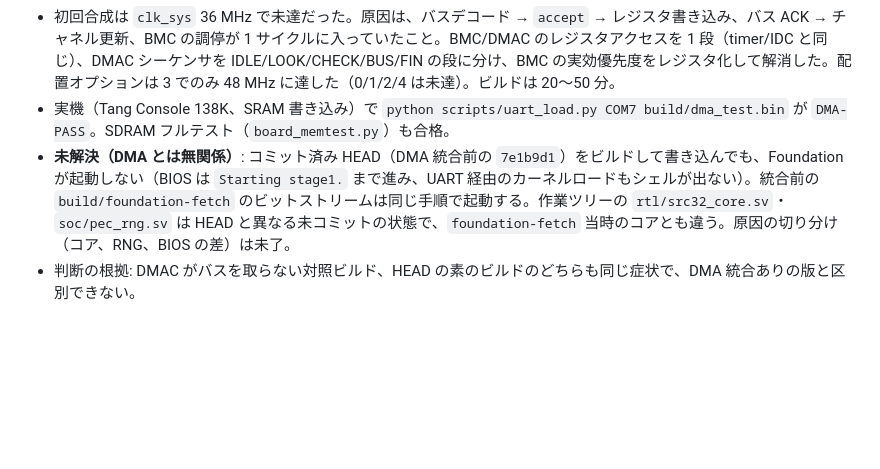
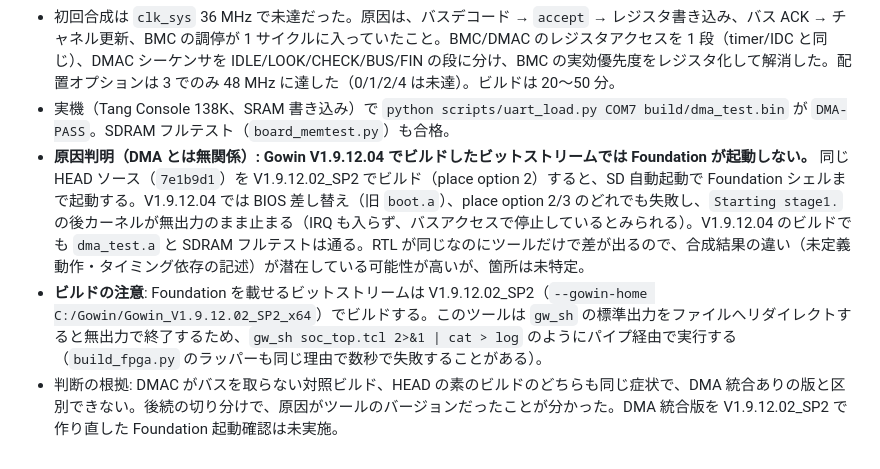
Before and after one commit to src3453/src32, a Markdown page: memory/2026-10-29-fpga-dmac-rtl.md, the part around the change. GitHub-like rendering; blank space fills up the shorter version.

Commit message:
Record the Foundation boot failure root cause: Gowin V1.9.12.04 builds
Co-Authored-By: Claude Sonnet 5.5 <noreply@anthropic.com>

```diff
--- a/memory/2026-10-29-fpga-dmac-rtl.md
+++ b/memory/2026-10-29-fpga-dmac-rtl.md
@@ -12,5 +12,6 @@
 - `soc_top.sv` で CPU 側 `cb_*` と DMAC マスターポートをバスで切り替える。DMA 要求がなければ CPU は素通し。BMC grant 後は CPU の開始済みトランザクション（L1 填充は 8 ワード目、`src32_l1.m_last`）を待って所有権を渡す。DMAC が Main RAM へ書くと `x_inv/x_line` で L1 の該当ラインを無効化する（外すと `sw/dma_test.a` が手順 D で失敗する）。
 - 初回合成は `clk_sys` 36 MHz で未達だった。原因は、バスデコード → `accept` → レジスタ書き込み、バス ACK → チャネル更新、BMC の調停が 1 サイクルに入っていたこと。BMC/DMAC のレジスタアクセスを 1 段（timer/IDC と同じ）、DMAC シーケンサを IDLE/LOOK/CHECK/BUS/FIN の段に分け、BMC の実効優先度をレジスタ化して解消した。配置オプションは 3 でのみ 48 MHz に達した（0/1/2/4 は未達）。ビルドは 20〜50 分。
 - 実機（Tang Console 138K、SRAM 書き込み）で `python scripts/uart_load.py COM7 build/dma_test.bin` が `DMA-PASS`。SDRAM フルテスト（`board_memtest.py`）も合格。
-- **未解決（DMA とは無関係）**: コミット済み HEAD（DMA 統合前の `7e1b9d1`）をビルドして書き込んでも、Foundation が起動しない（BIOS は `Starting stage1.` まで進み、UART 経由のカーネルロードもシェルが出ない）。統合前の `build/foundation-fetch` のビットストリームは同じ手順で起動する。作業ツリーの `rtl/src32_core.sv`・`soc/pec_rng.sv` は HEAD と異なる未コミットの状態で、`foundation-fetch` 当時のコアとも違う。原因の切り分け（コア、RNG、BIOS の差）は未了。
-- 判断の根拠: DMAC がバスを取らない対照ビルド、HEAD の素のビルドのどちらも同じ症状で、DMA 統合ありの版と区別できない。
+- **原因判明（DMA とは無関係）: Gowin V1.9.12.04 でビルドしたビットストリームでは Foundation が起動しない。** 同じ HEAD ソース（`7e1b9d1`）を V1.9.12.02_SP2 でビルド（place option 2）すると、SD 自動起動で Foundation シェルまで起動する。V1.9.12.04 では BIOS 差し替え（旧 `boot.a`）、place option 2/3 のどれでも失敗し、`Starting stage1.` の後カーネルが無出力のまま止まる（IRQ も入らず、バスアクセスで停止しているとみられる）。V1.9.12.04 のビルドでも `dma_test.a` と SDRAM フルテストは通る。RTL が同じなのにツールだけで差が出るので、合成結果の違い（未定義動作・タイミング依存の記述）が潜在している可能性が高いが、箇所は未特定。
+- **ビルドの注意**: Foundation を載せるビットストリームは V1.9.12.02_SP2（`--gowin-home C:/Gowin/Gowin_V1.9.12.02_SP2_x64`）でビルドする。このツールは `gw_sh` の標準出力をファイルへリダイレクトすると無出力で終了するため、`gw_sh soc_top.tcl 2>&1 | cat > log` のようにパイプ経由で実行する（`build_fpga.py` のラッパーも同じ理由で数秒で失敗することがある）。
+- 判断の根拠: DMAC がバスを取らない対照ビルド、HEAD の素のビルドのどちらも同じ症状で、DMA 統合ありの版と区別できない。後続の切り分けで、原因がツールのバージョンだったことが分かった。DMA 統合版を V1.9.12.02_SP2 で作り直した Foundation 起動確認は未実施。
```
